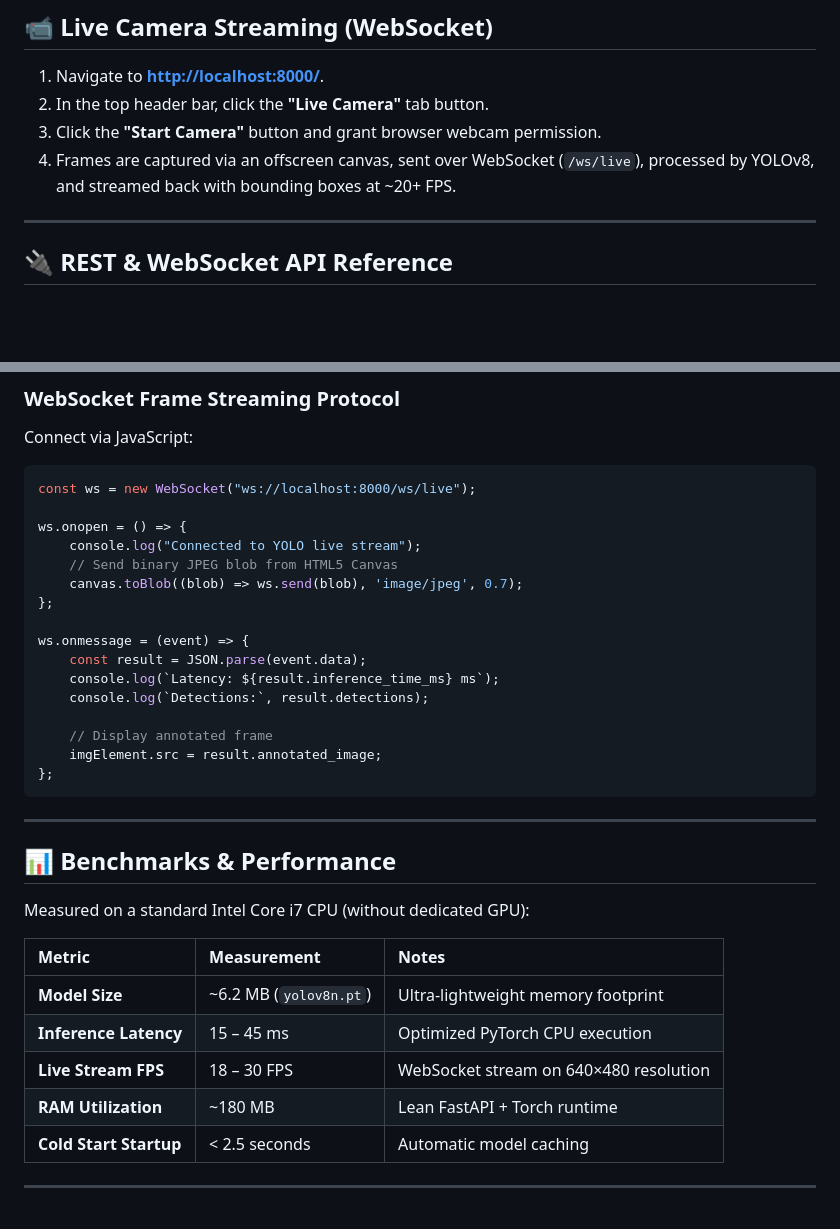
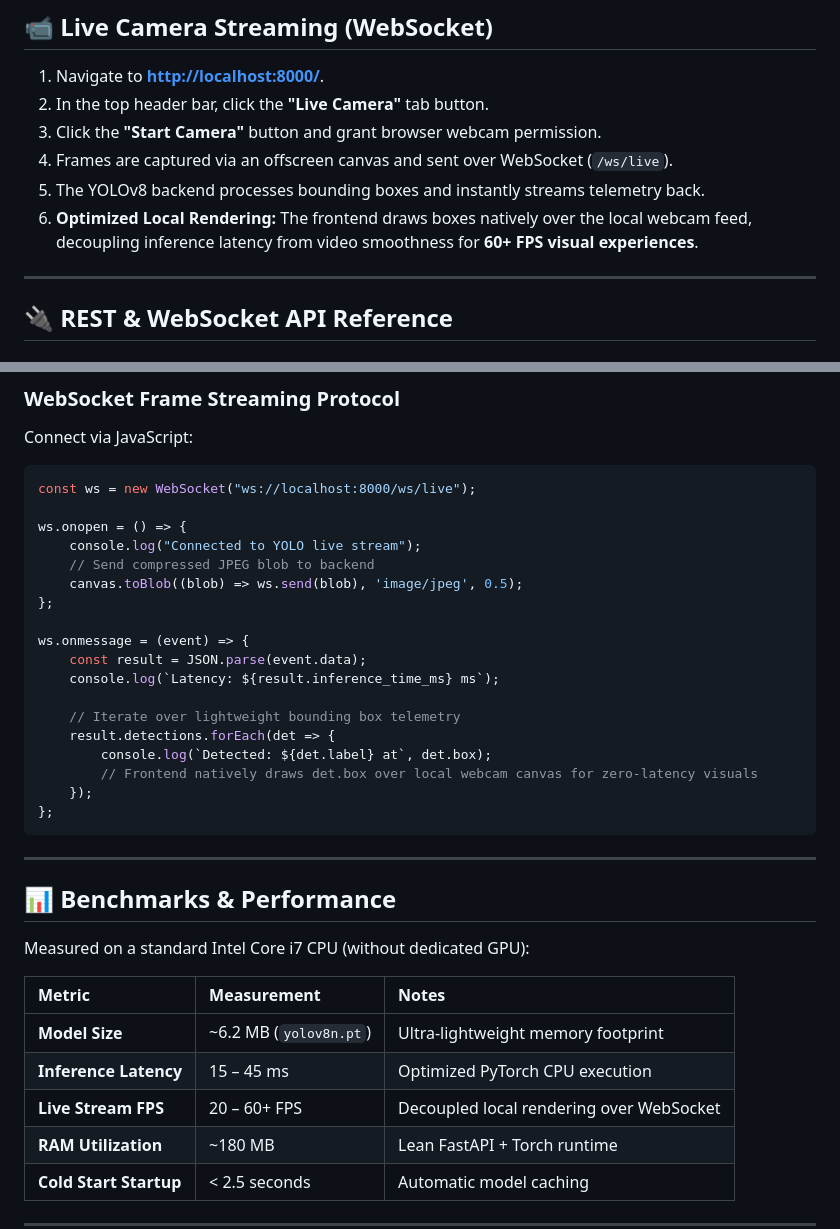
Before and after one commit to NB7551498/Object-Detection, a Markdown page: README.md, 2 parts joined by grey strips. Drawn GitHub-style; blank space fills up the shorter version.

Commit message:
docs: update README with new FPS optimization benchmarks and WebSocket payload format

````diff
--- a/README.md
+++ b/README.md
@@ -188,7 +188,9 @@ Once running:
 1. Navigate to **[http://localhost:8000/](http://localhost:8000/)**.
 2. In the top header bar, click the **"Live Camera"** tab button.
 3. Click the **"Start Camera"** button and grant browser webcam permission.
-4. Frames are captured via an offscreen canvas, sent over WebSocket (`/ws/live`), processed by YOLOv8, and streamed back with bounding boxes at ~20+ FPS.
+4. Frames are captured via an offscreen canvas and sent over WebSocket (`/ws/live`).
+5. The YOLOv8 backend processes bounding boxes and instantly streams telemetry back.
+6. **Optimized Local Rendering:** The frontend draws boxes natively over the local webcam feed, decoupling inference latency from video smoothness for **60+ FPS visual experiences**.
 
 ---
 
@@ -266,17 +268,19 @@ const ws = new WebSocket("ws://localhost:8000/ws/live");
 
 ws.onopen = () => {
     console.log("Connected to YOLO live stream");
-    // Send binary JPEG blob from HTML5 Canvas
-    canvas.toBlob((blob) => ws.send(blob), 'image/jpeg', 0.7);
+    // Send compressed JPEG blob to backend
+    canvas.toBlob((blob) => ws.send(blob), 'image/jpeg', 0.5);
 };
 
 ws.onmessage = (event) => {
     const result = JSON.parse(event.data);
     console.log(`Latency: ${result.inference_time_ms} ms`);
-    console.log(`Detections:`, result.detections);
 
-    // Display annotated frame
-    imgElement.src = result.annotated_image;
+    // Iterate over lightweight bounding box telemetry
+    result.detections.forEach(det => {
+        console.log(`Detected: ${det.label} at`, det.box);
+        // Frontend natively draws det.box over local webcam canvas for zero-latency visuals
+    });
 };
 ```
 
@@ -290,7 +294,7 @@ Measured on a standard Intel Core i7 CPU (without dedicated GPU):
 | :--- | :--- | :--- |
 | **Model Size** | ~6.2 MB (`yolov8n.pt`) | Ultra-lightweight memory footprint |
 | **Inference Latency** | 15 – 45 ms | Optimized PyTorch CPU execution |
-| **Live Stream FPS** | 18 – 30 FPS | WebSocket stream on 640×480 resolution |
+| **Live Stream FPS** | 20 – 60+ FPS | Decoupled local rendering over WebSocket |
 | **RAM Utilization** | ~180 MB | Lean FastAPI + Torch runtime |
 | **Cold Start Startup** | < 2.5 seconds | Automatic model caching |
 
````
